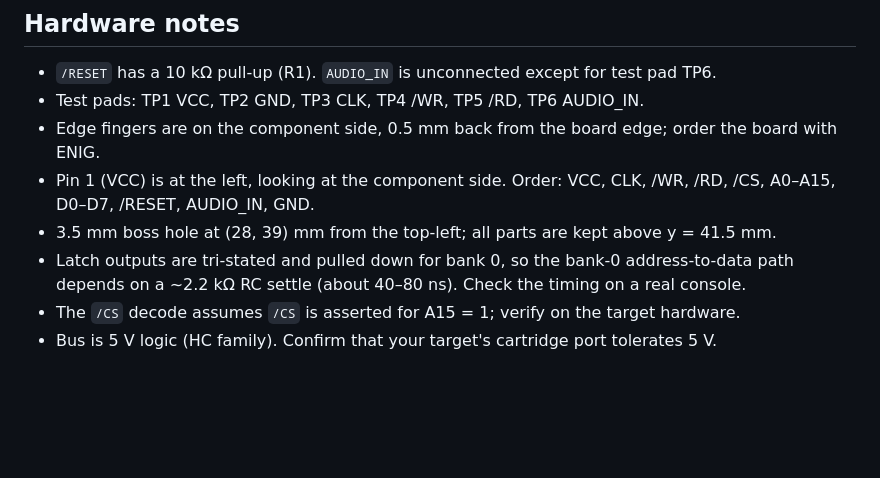
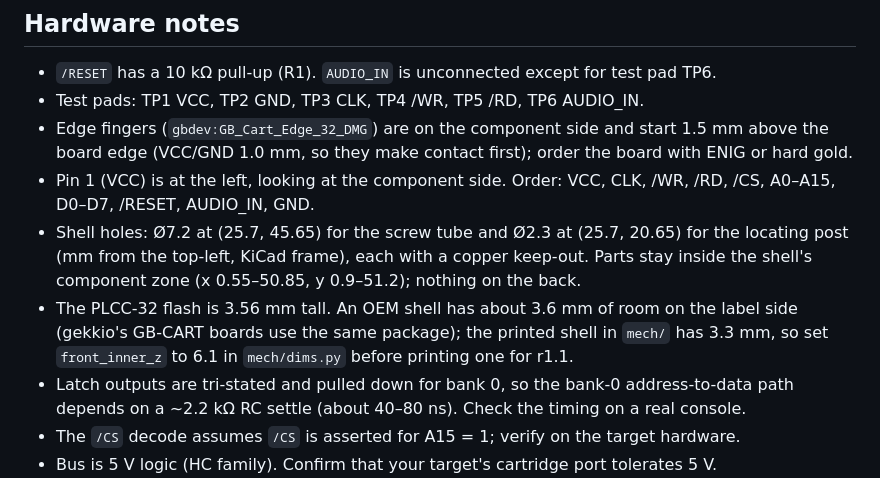
Before and after one commit to fabPlane/gb-devcart, a Markdown page: README.md, the part around one of its changes. Rendered like a GitHub page; blank space fills up the shorter version.

```diff
--- a/README.md
+++ b/README.md
@@ -92,9 +97,13 @@ read-back. Keep bank 0 (vectors, header, flasher stub) write-protected by softwa
 
 - `/RESET` has a 10 kΩ pull-up (R1). `AUDIO_IN` is unconnected except for test pad TP6.
 - Test pads: TP1 VCC, TP2 GND, TP3 CLK, TP4 /WR, TP5 /RD, TP6 AUDIO_IN.
-- Edge fingers are on the component side, 0.5 mm back from the board edge; order the board with ENIG.
+- Edge fingers (`gbdev:GB_Cart_Edge_32_DMG`) are on the component side and start 1.5 mm above the board edge (VCC/GND 1.0 mm, so they make contact first); order the board with ENIG or hard gold.
 - Pin 1 (VCC) is at the left, looking at the component side. Order: VCC, CLK, /WR, /RD, /CS, A0–A15, D0–D7, /RESET, AUDIO_IN, GND.
-- 3.5 mm boss hole at (28, 39) mm from the top-left; all parts are kept above y = 41.5 mm.
+- Shell holes: Ø7.2 at (25.7, 45.65) for the screw tube and Ø2.3 at (25.7, 20.65) for the locating post (mm from the
+  top-left, KiCad frame), each with a copper keep-out. Parts stay inside the shell's component zone (x 0.55–50.85,
+  y 0.9–51.2); nothing on the back.
+- The PLCC-32 flash is 3.56 mm tall. An OEM shell has about 3.6 mm of room on the label side (gekkio's GB-CART boards
+  use the same package); the printed shell in `mech/` has 3.3 mm, so set `front_inner_z` to 6.1 in `mech/dims.py` before printing one for r1.1.
 - Latch outputs are tri-stated and pulled down for bank 0, so the bank-0 address-to-data path depends on a ~2.2 kΩ RC settle (about 40–80 ns). Check the timing on a real console.
 - The `/CS` decode assumes `/CS` is asserted for A15 = 1; verify on the target hardware.
 - Bus is 5 V logic (HC family). Confirm that your target's cartridge port tolerates 5 V.
```
Also changed, not shown: other parts of README.md (+20 -18 lines), renders/3d-iso.png, renders/3d-top.png, renders/bottom.png, renders/top.png, 7 other files.
